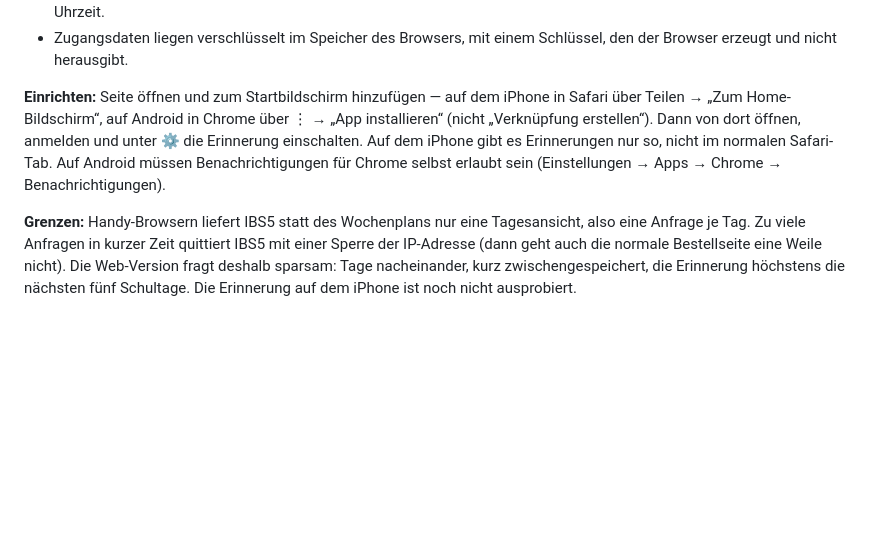
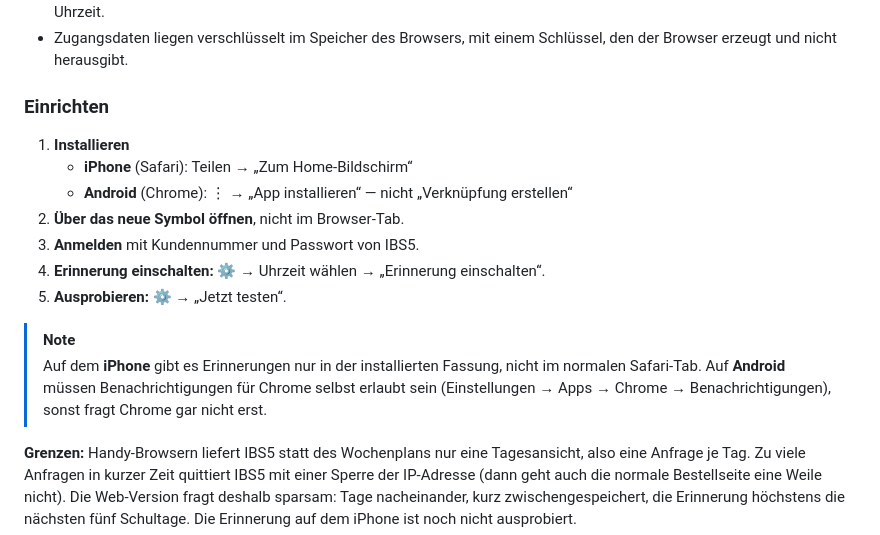
Before and after one commit to thmschk/sunshine-reminder, a Markdown page: README.md, the part around the change. Drawn GitHub-style; blank space fills up the shorter version.

Commit message:
README: Einrichten der Web-Version als Schrittliste

```diff
--- a/README.md
+++ b/README.md
@@ -32,13 +32,21 @@ sobald sie allgemein offen ist):
 * Zugangsdaten liegen verschlüsselt im Speicher des Browsers, mit einem
   Schlüssel, den der Browser erzeugt und nicht herausgibt.
 
-**Einrichten:** Seite öffnen und zum Startbildschirm hinzufügen — auf dem
-iPhone in Safari über Teilen → „Zum Home-Bildschirm“, auf Android in Chrome
-über ⋮ → „App installieren“ (nicht „Verknüpfung erstellen“). Dann von dort
-öffnen, anmelden und unter ⚙ die Erinnerung einschalten. Auf dem iPhone gibt es
-Erinnerungen nur so, nicht im normalen Safari-Tab. Auf Android müssen
-Benachrichtigungen für Chrome selbst erlaubt sein (Einstellungen → Apps →
-Chrome → Benachrichtigungen).
+### Einrichten
+
+1. **Installieren**
+   * **iPhone** (Safari): Teilen → „Zum Home-Bildschirm“
+   * **Android** (Chrome): ⋮ → „App installieren“ — nicht „Verknüpfung erstellen“
+2. **Über das neue Symbol öffnen**, nicht im Browser-Tab.
+3. **Anmelden** mit Kundennummer und Passwort von IBS5.
+4. **Erinnerung einschalten:** ⚙ → Uhrzeit wählen → „Erinnerung einschalten“.
+5. **Ausprobieren:** ⚙ → „Jetzt testen“.
+
+> [!NOTE]
+> Auf dem **iPhone** gibt es Erinnerungen nur in der installierten Fassung,
+> nicht im normalen Safari-Tab. Auf **Android** müssen Benachrichtigungen für
+> Chrome selbst erlaubt sein (Einstellungen → Apps → Chrome →
+> Benachrichtigungen), sonst fragt Chrome gar nicht erst.
 
 **Grenzen:** Handy-Browsern liefert IBS5 statt des Wochenplans nur eine
 Tagesansicht, also eine Anfrage je Tag. Zu viele Anfragen in kurzer Zeit
```
